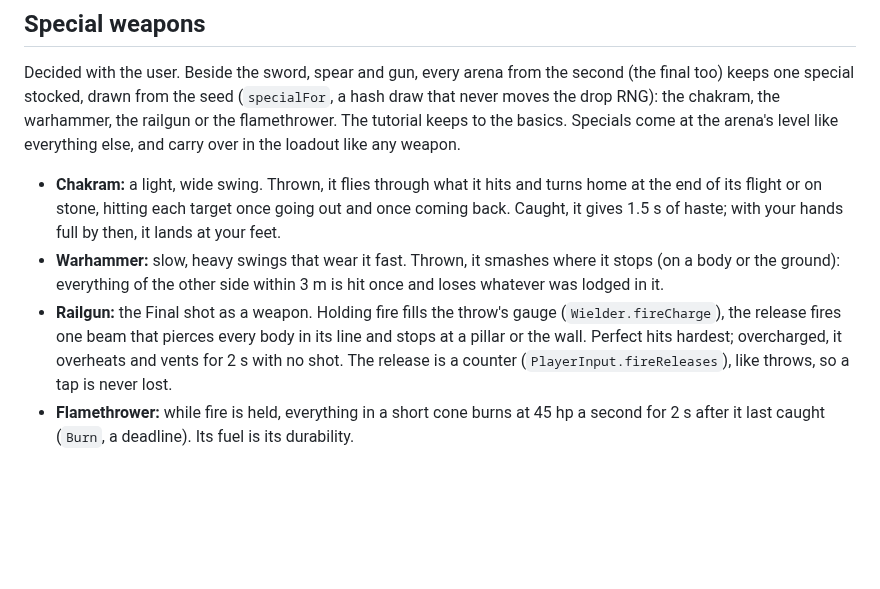
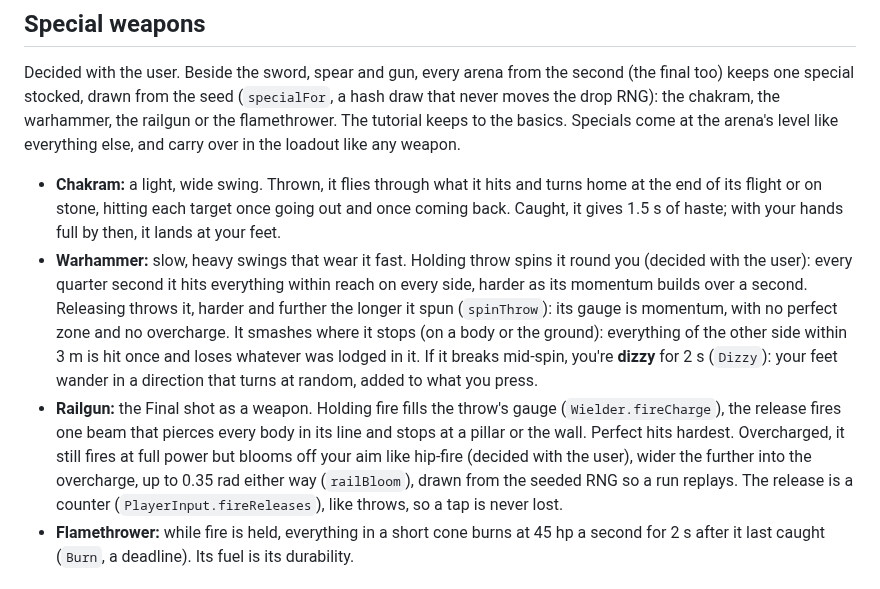
Before and after one commit to urostripunovic/ecs-ddd-experiment, a Markdown page: docs/ARCHITECTURE.md, the part around the change. Rendered like a GitHub page; blank space fills up the shorter version.

Commit message:
docs: bloom, spin and dizzy
Co-Authored-By: Claude Opus 5.5 <noreply@anthropic.com>
Claude-Session: https://claude.ai/code/session_01TWKNcFBpuTSNgEfnpzn7dV

```diff
--- a/docs/ARCHITECTURE.md
+++ b/docs/ARCHITECTURE.md
@@ -181,8 +181,8 @@ Decided with the user (Stage B): weapons found deeper hit harder. A weapon's lev
 Decided with the user. Beside the sword, spear and gun, every arena from the second (the final too) keeps one special stocked, drawn from the seed (`specialFor`, a hash draw that never moves the drop RNG): the chakram, the warhammer, the railgun or the flamethrower. The tutorial keeps to the basics. Specials come at the arena's level like everything else, and carry over in the loadout like any weapon.
 
 - **Chakram:** a light, wide swing. Thrown, it flies through what it hits and turns home at the end of its flight or on stone, hitting each target once going out and once coming back. Caught, it gives 1.5 s of haste; with your hands full by then, it lands at your feet.
-- **Warhammer:** slow, heavy swings that wear it fast. Thrown, it smashes where it stops (on a body or the ground): everything of the other side within 3 m is hit once and loses whatever was lodged in it.
-- **Railgun:** the Final shot as a weapon. Holding fire fills the throw's gauge (`Wielder.fireCharge`), the release fires one beam that pierces every body in its line and stops at a pillar or the wall. Perfect hits hardest; overcharged, it overheats and vents for 2 s with no shot. The release is a counter (`PlayerInput.fireReleases`), like throws, so a tap is never lost.
+- **Warhammer:** slow, heavy swings that wear it fast. Holding throw spins it round you (decided with the user): every quarter second it hits everything within reach on every side, harder as its momentum builds over a second. Releasing throws it, harder and further the longer it spun (`spinThrow`): its gauge is momentum, with no perfect zone and no overcharge. It smashes where it stops (on a body or the ground): everything of the other side within 3 m is hit once and loses whatever was lodged in it. If it breaks mid-spin, you're **dizzy** for 2 s (`Dizzy`): your feet wander in a direction that turns at random, added to what you press.
+- **Railgun:** the Final shot as a weapon. Holding fire fills the throw's gauge (`Wielder.fireCharge`), the release fires one beam that pierces every body in its line and stops at a pillar or the wall. Perfect hits hardest. Overcharged, it still fires at full power but blooms off your aim like hip-fire (decided with the user), wider the further into the overcharge, up to 0.35 rad either way (`railBloom`), drawn from the seeded RNG so a run replays. The release is a counter (`PlayerInput.fireReleases`), like throws, so a tap is never lost.
 - **Flamethrower:** while fire is held, everything in a short cone burns at 45 hp a second for 2 s after it last caught (`Burn`, a deadline). Its fuel is its durability.
 
 ## Perks
```
Also changed, not shown: docs/GLOSSARY.md (+3 -0 lines).
